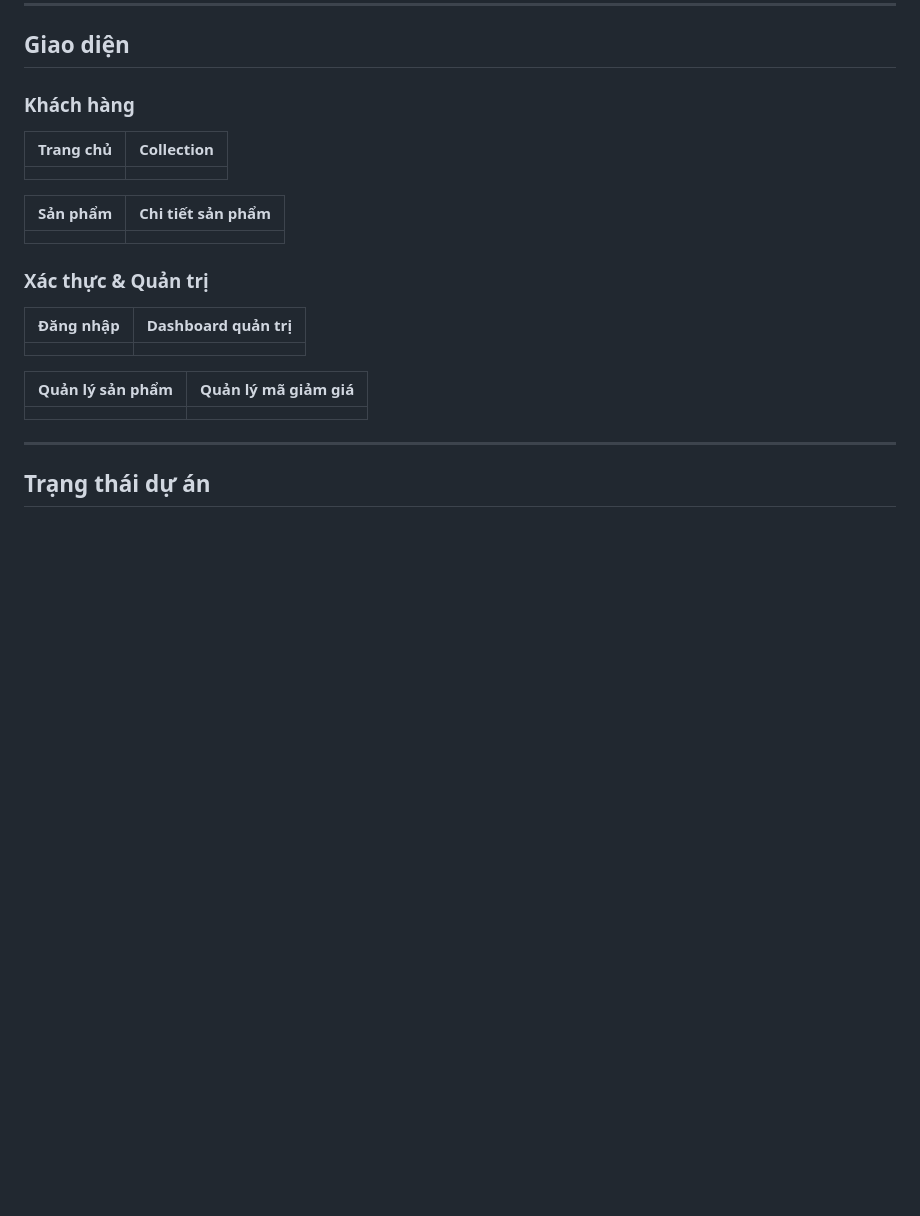
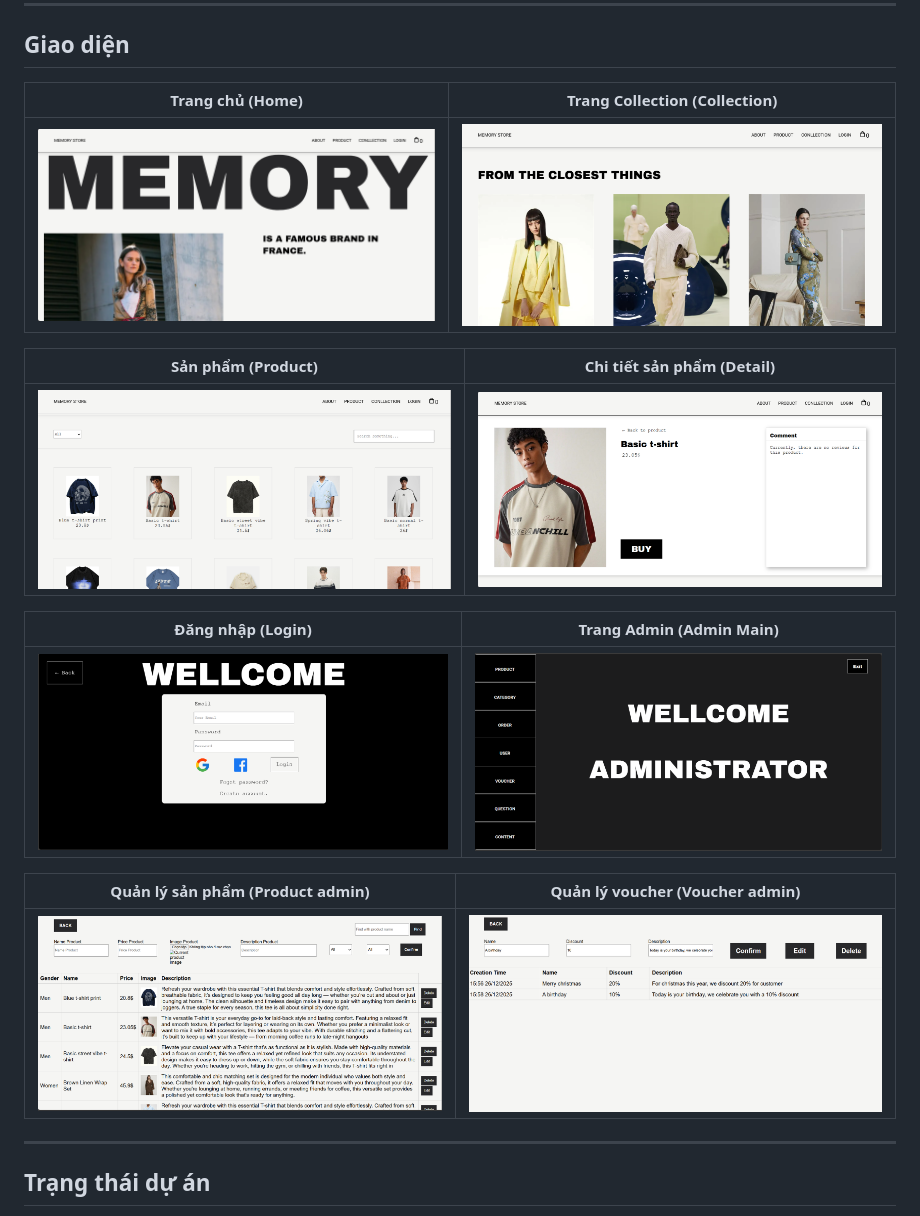
Before and after one commit to huynhnhut552004/fashion, a Markdown page: README-VI.md, the part around the change. Rendered like a GitHub page; blank space fills up the shorter version.

Commit message:
Update layout and images in README-VI.md

```diff
--- a/README-VI.md
+++ b/README-VI.md
@@ -220,25 +220,21 @@ Backend cung cấp các RESTful endpoint phục vụ xác thực, sản phẩm,
 
 ## Giao diện
 
-### Khách hàng
+| Trang chủ (Home) | Trang Collection (Collection) |
+|:---:|:---:|
+| <img src="Img_Demo/image.png" width="100%"> | <img src="Img_Demo/image-1.png" width="100%"> |
 
-| Trang chủ | Collection |
-| --------- | ---------- |
-|           |            |
+| Sản phẩm (Product) | Chi tiết sản phẩm (Detail) |
+|:---:|:---:|
+| <img src="Img_Demo/image-2.png" width="100%"> | <img src="Img_Demo/image-3.png" width="100%"> |
 
-| Sản phẩm | Chi tiết sản phẩm |
-| -------- | ----------------- |
-|          |                   |
+| Đăng nhập (Login) | Trang Admin (Admin Main) |
+|:---:|:---:|
+| <img src="Img_Demo/image-4.png" width="100%"> | <img src="Img_Demo/image-5.png" width="100%"> |
 
-### Xác thực & Quản trị
-
-| Đăng nhập | Dashboard quản trị |
-| --------- | ------------------ |
-|           |                    |
-
-| Quản lý sản phẩm | Quản lý mã giảm giá |
-| ---------------- | ------------------- |
-|                  |                     |
+| Quản lý sản phẩm (Product admin) | Quản lý voucher (Voucher admin) |
+|:---:|:---:|
+| <img src="Img_Demo/image-6.png" width="100%"> | <img src="Img_Demo/image-7.png" width="100%"> |
 
 ---
 
```
